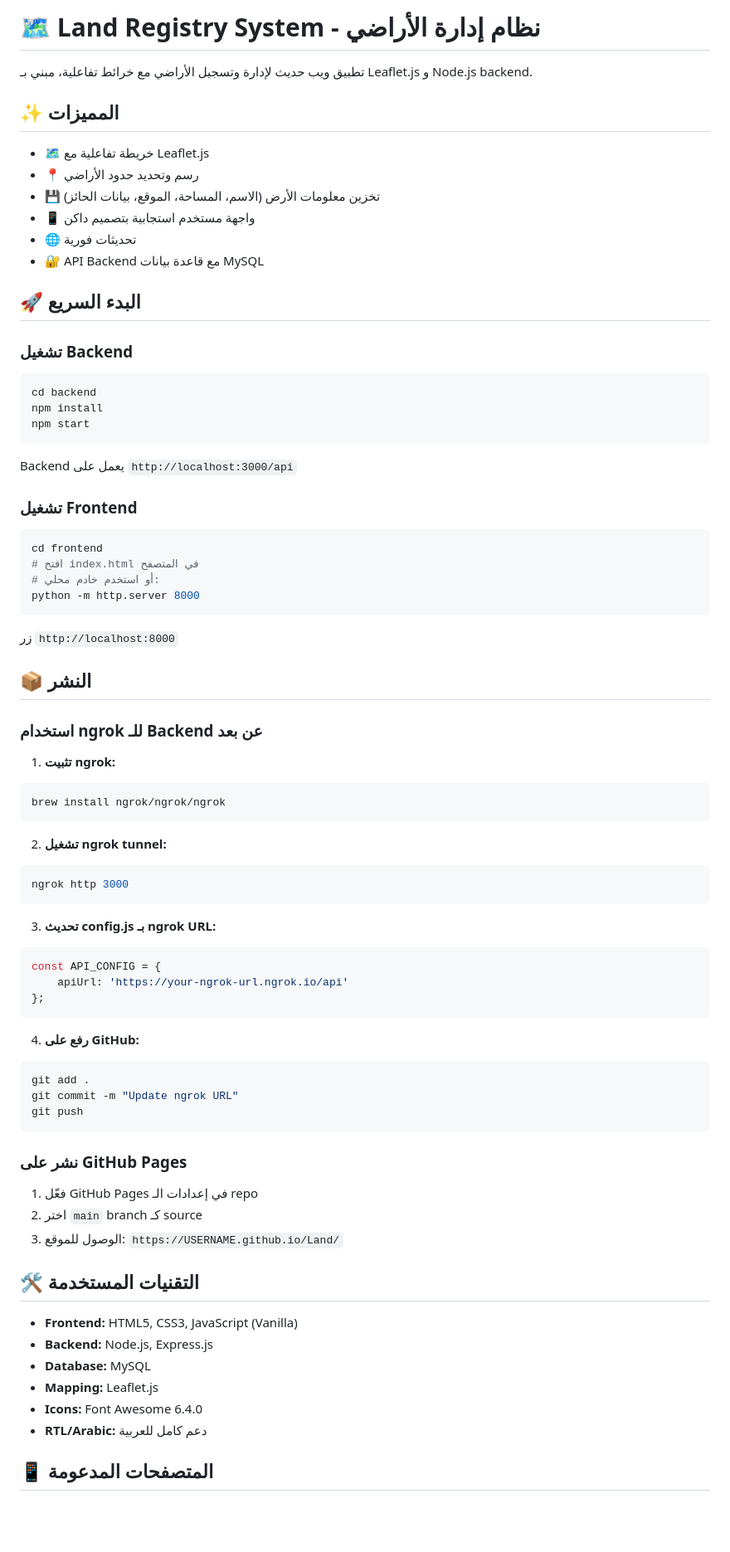
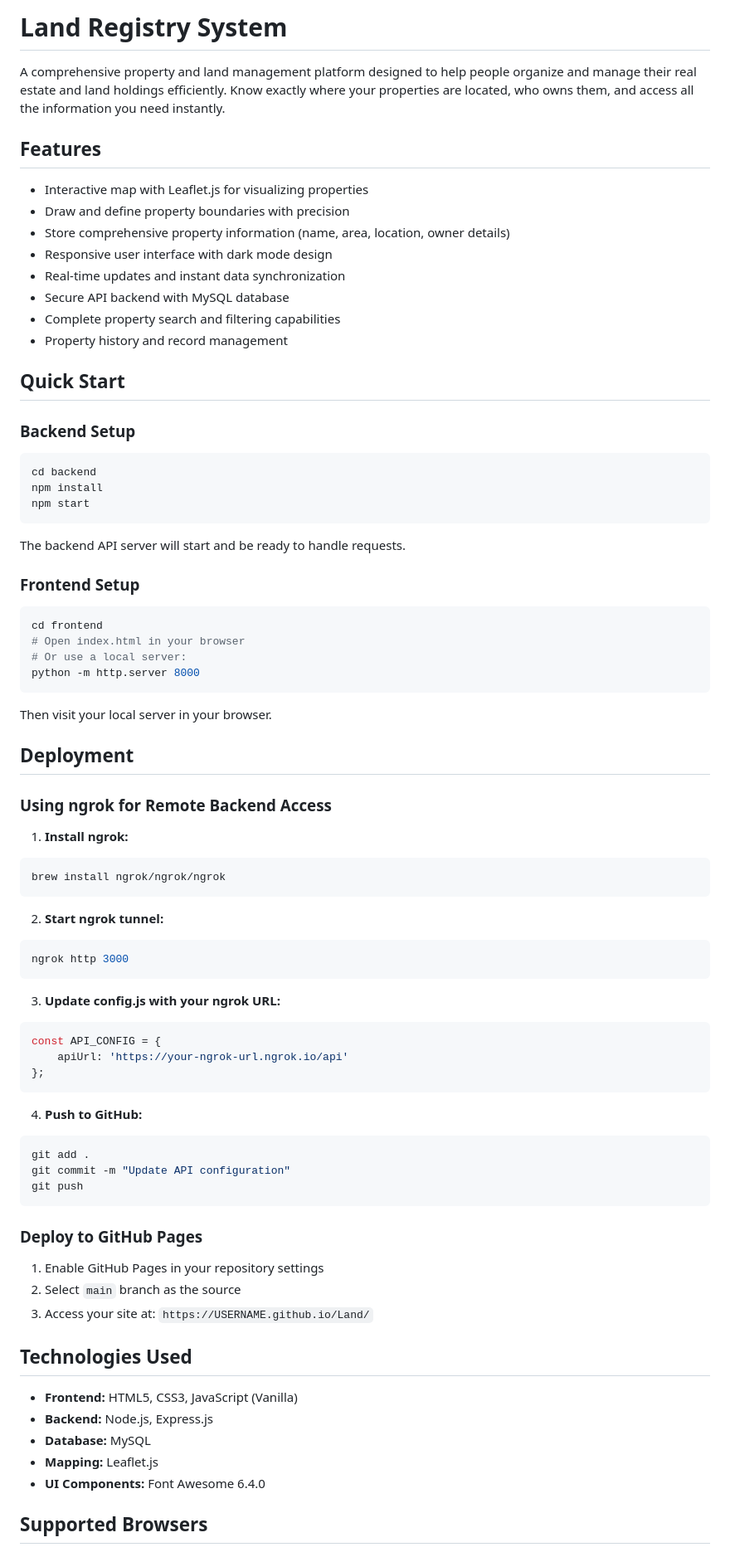
Before and after one commit to Alansi775/Land, a Markdown page: README.md, the part around one of its changes. Shown at 83% size. Drawn GitHub-style; blank space fills up the shorter version.

````diff
--- a/README.md
+++ b/README.md
@@ -1,19 +1,21 @@
-# 🗺️ Land Registry System - نظام إدارة الأراضي
+# Land Registry System
 
-تطبيق ويب حديث لإدارة وتسجيل الأراضي مع خرائط تفاعلية، مبني بـ Leaflet.js و Node.js backend.
+A comprehensive property and land management platform designed to help people organize and manage their real estate and land holdings efficiently. Know exactly where your properties are located, who owns them, and access all the information you need instantly.
 
-## ✨ المميزات
+## Features
 
-- 🗺️ خريطة تفاعلية مع Leaflet.js
-- 📍 رسم وتحديد حدود الأراضي
-- 💾 تخزين معلومات الأرض (الاسم، المساحة، الموقع، بيانات الحائز)
-- 📱 واجهة مستخدم استجابية بتصميم داكن
-- 🌐 تحديثات فورية
-- 🔐 API Backend مع قاعدة بيانات MySQL
+- Interactive map with Leaflet.js for visualizing properties
+- Draw and define property boundaries with precision
+- Store comprehensive property information (name, area, location, owner details)
+- Responsive user interface with dark mode design
+- Real-time updates and instant data synchronization
+- Secure API backend with MySQL database
+- Complete property search and filtering capabilities
+- Property history and record management
 
-## 🚀 البدء السريع
+## Quick Start
 
-### تشغيل Backend
+### Backend Setup
 
 ```bash
 cd backend
@@ -21,61 +23,60 @@ npm install
 npm start
 ```
 
-Backend يعمل على `http://localhost:3000/api`
+The backend API server will start and be ready to handle requests.
 
-### تشغيل Frontend
+### Frontend Setup
 
 ```bash
 cd frontend
-# افتح index.html في المتصفح
-# أو استخدم خادم محلي:
+# Open index.html in your browser
+# Or use a local server:
 python -m http.server 8000
 ```
 
-زر `http://localhost:8000`
+Then visit your local server in your browser.
 
-## 📦 النشر
+## Deployment
 
-### استخدام ngrok للـ Backend عن بعد
+### Using ngrok for Remote Backend Access
 
-1. **تثبيت ngrok:**
+1. **Install ngrok:**
 ```bash
 brew install ngrok/ngrok/ngrok
 ```
 
-2. **تشغيل ngrok tunnel:**
+2. **Start ngrok tunnel:**
 ```bash
 ngrok http 3000
 ```
 
-3. **تحديث config.js بـ ngrok URL:**
+3. **Update config.js with your ngrok URL:**
 ```javascript
 const API_CONFIG = {
     apiUrl: 'https://your-ngrok-url.ngrok.io/api'
 };
 ```
 
-4. **رفع على GitHub:**
+4. **Push to GitHub:**
 ```bash
 git add .
-git commit -m "Update ngrok URL"
+git commit -m "Update API configuration"
 git push
 ```
 
-### نشر على GitHub Pages
+### Deploy to GitHub Pages
 
-1. فعّل GitHub Pages في إعدادات الـ repo
-2. اختر `main` branch كـ source
-3. الوصول للموقع: `https://USERNAME.github.io/Land/`
+1. Enable GitHub Pages in your repository settings
+2. Select `main` branch as the source
+3. Access your site at: `https://USERNAME.github.io/Land/`
 
-## 🛠️ التقنيات المستخدمة
+## Technologies Used
 
 - **Frontend:** HTML5, CSS3, JavaScript (Vanilla)
 - **Backend:** Node.js, Express.js
 - **Database:** MySQL
 - **Mapping:** Leaflet.js
-- **Icons:** Font Awesome 6.4.0
-- **RTL/Arabic:** دعم كامل للعربية
+- **UI Components:** Font Awesome 6.4.0
 
-## 📱 المتصفحات المدعومة
+## Supported Browsers
 
````
Also changed, not shown: other parts of README.md (+54 -53 lines).
